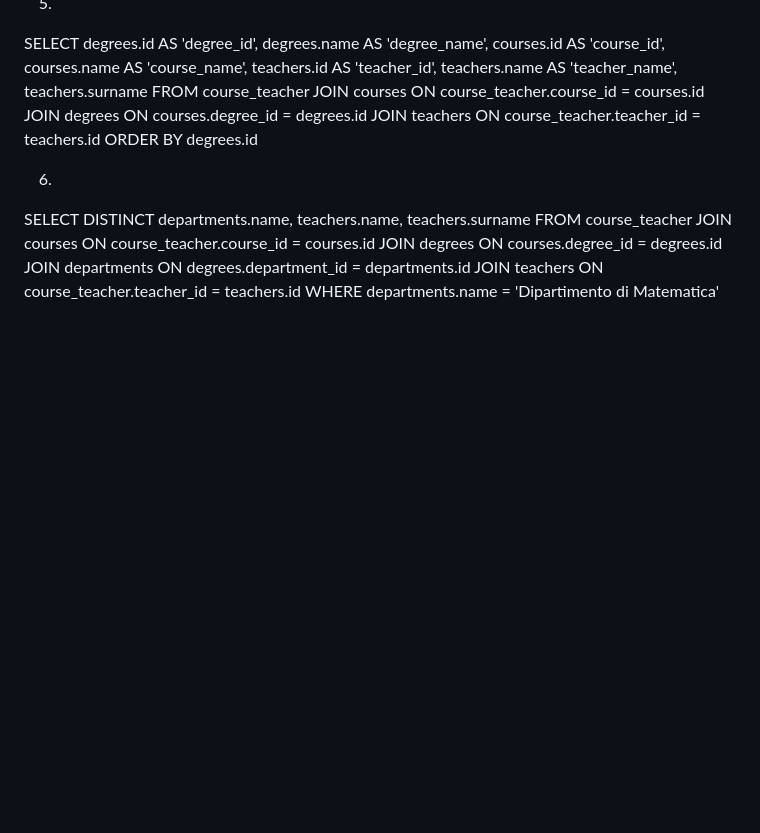
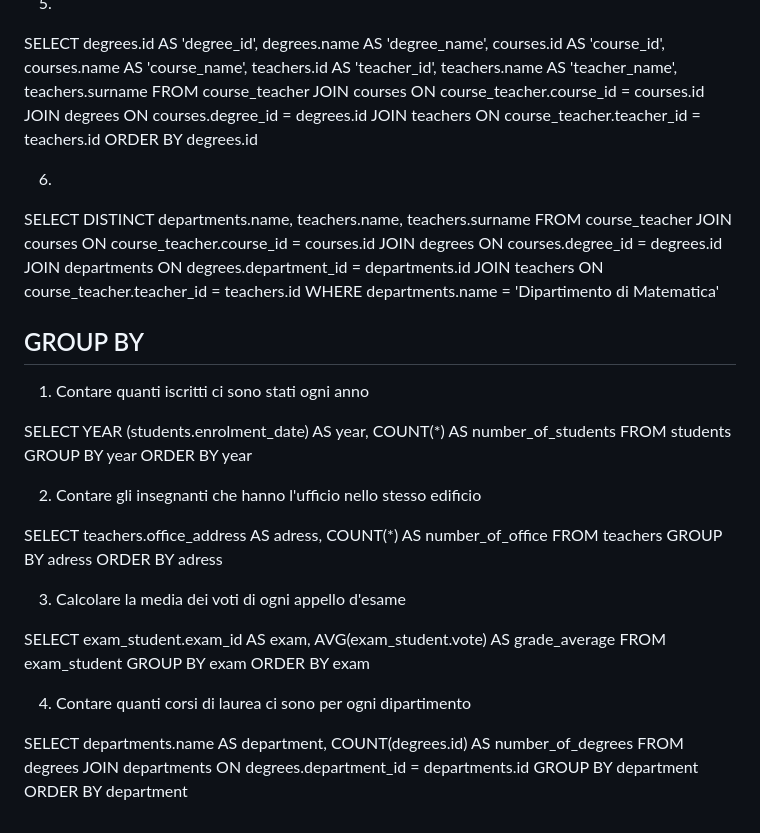
Before and after one commit to Willians-Hurtado/db-university, a Markdown page: readme.md, the part around the change. Rendered like a GitHub page; blank space fills up the shorter version.

Commit message:
add group by with solutions

```diff
--- a/readme.md
+++ b/readme.md
@@ -139,3 +139,36 @@ JOIN degrees ON courses.degree_id = degrees.id
 JOIN departments ON degrees.department_id = departments.id
 JOIN teachers ON course_teacher.teacher_id = teachers.id
 WHERE departments.name = 'Dipartimento di Matematica'
+
+
+
+
+## GROUP BY
+1. Contare quanti iscritti ci sono stati ogni anno
+
+SELECT YEAR (students.enrolment_date) AS year, COUNT(*) AS number_of_students
+FROM students
+GROUP BY year
+ORDER BY year
+
+2. Contare gli insegnanti che hanno l'ufficio nello stesso edificio
+
+SELECT teachers.office_address AS adress, COUNT(*) AS number_of_office
+FROM teachers
+GROUP BY adress
+ORDER BY adress
+
+3. Calcolare la media dei voti di ogni appello d'esame
+
+SELECT exam_student.exam_id AS exam, AVG(exam_student.vote) AS grade_average
+FROM exam_student
+GROUP BY exam
+ORDER BY exam
+
+4. Contare quanti corsi di laurea ci sono per ogni dipartimento
+
+SELECT departments.name AS department, COUNT(degrees.id)  AS number_of_degrees
+FROM degrees
+JOIN departments ON degrees.department_id = departments.id
+GROUP BY department
+ORDER BY department
```
